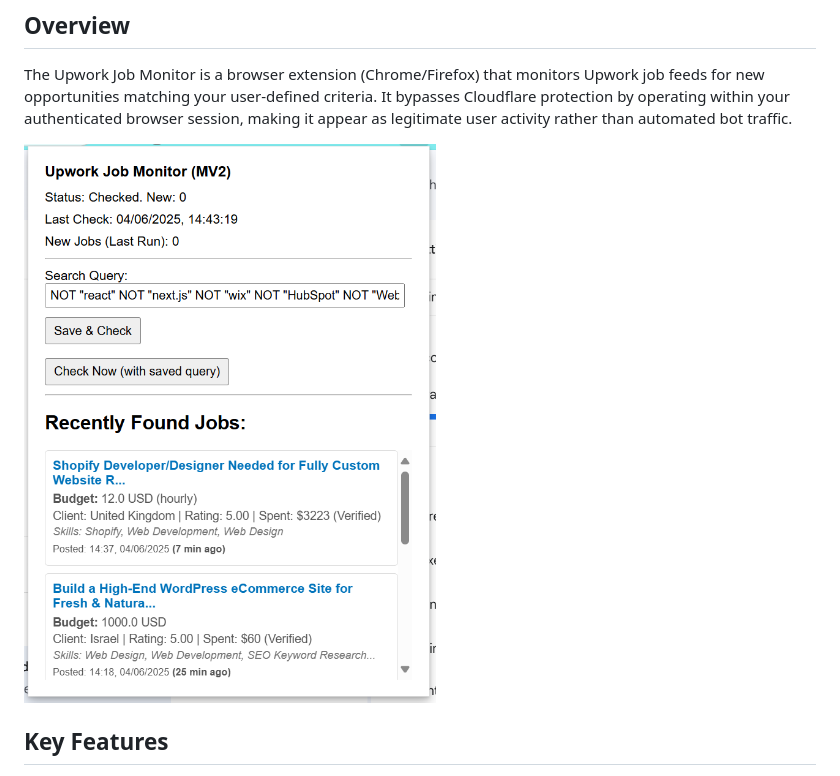
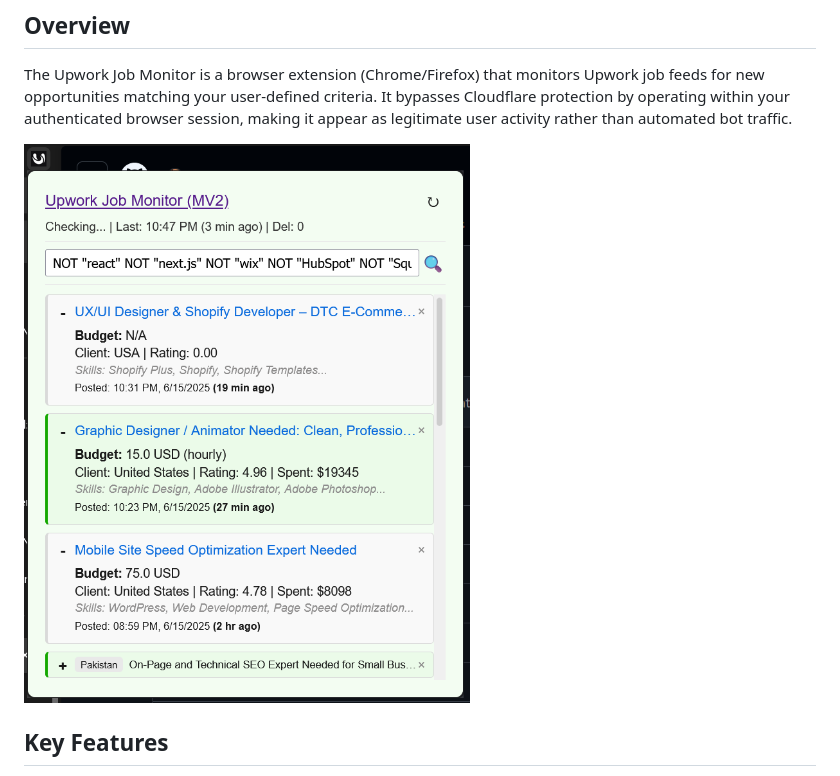
Before and after one commit to milllan/upwork-job-monitor, a Markdown page: README.md, the part around the change. GitHub-like rendering; pictures changed too: Screenshot 2025-06-15 225010.png (added).

```diff
--- a/README.md
+++ b/README.md
@@ -6,7 +6,7 @@
 
 The Upwork Job Monitor is a browser extension (Chrome/Firefox) that monitors Upwork job feeds for new opportunities matching your user-defined criteria. It bypasses Cloudflare protection by operating within your authenticated browser session, making it appear as legitimate user activity rather than automated bot traffic.
 
-![Popup Interface](Screenshot%202025-06-04%20151441.png)
+![Popup Interface](Screenshot%202025-06-15%20225010.png)
 
 ## Key Features
 
```
